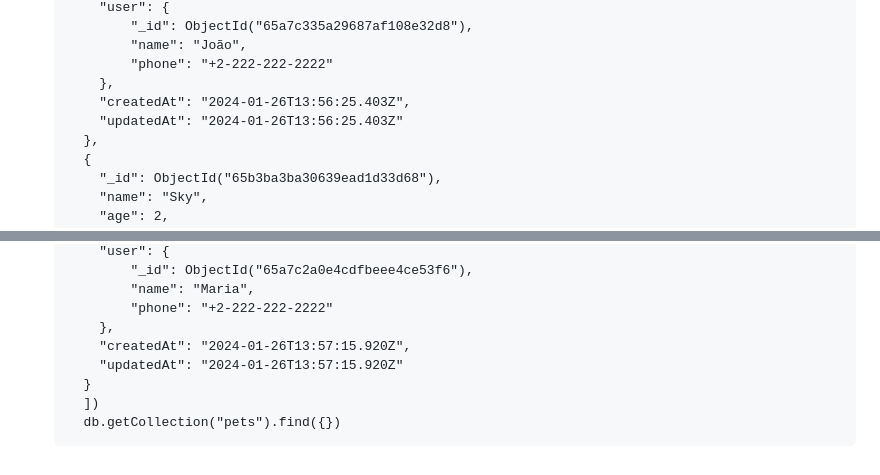
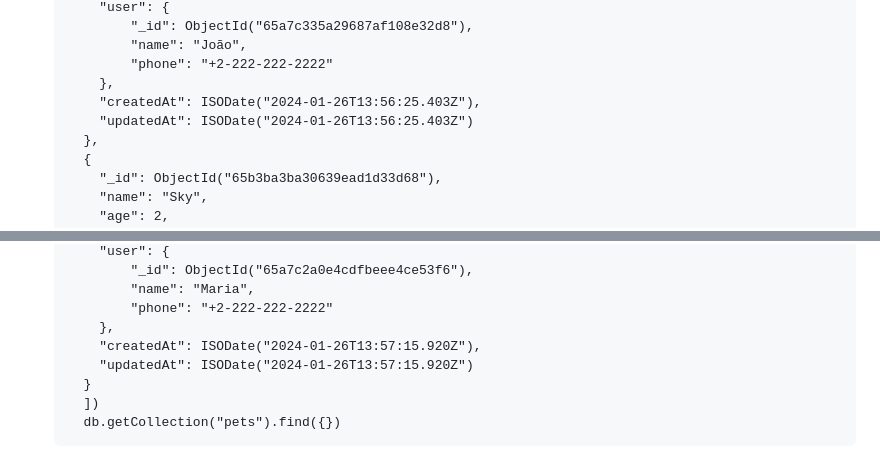
Before and after one commit to eduardkb/NodeTrainingUdemy, a Markdown page: 13_API-GetPetProject/backend/readme.md, 2 parts joined by grey strips. GitHub-like rendering.

```diff
--- a/13_API-GetPetProject/backend/readme.md
+++ b/13_API-GetPetProject/backend/readme.md
@@ -146,8 +146,8 @@
   		  "name": "João",
   		  "phone": "+2-222-222-2222"
   	  },
-  	  "createdAt": "2024-01-26T13:56:25.403Z",
-  	  "updatedAt": "2024-01-26T13:56:25.403Z"
+  	  "createdAt": ISODate("2024-01-26T13:56:25.403Z"),
+  	  "updatedAt": ISODate("2024-01-26T13:56:25.403Z")
     },
     {
   	  "_id": ObjectId("65b3ba3ba30639ead1d33d68"),
@@ -168,8 +168,8 @@
   		  "name": "Maria",
   		  "phone": "+2-222-222-2222"
   	  },
-  	  "createdAt": "2024-01-26T13:57:15.920Z",
-  	  "updatedAt": "2024-01-26T13:57:15.920Z"
+  	  "createdAt": ISODate("2024-01-26T13:57:15.920Z"),
+  	  "updatedAt": ISODate("2024-01-26T13:57:15.920Z")
     }
     ])
     db.getCollection("pets").find({})
```
Also changed, not shown: other parts of 13_API-GetPetProject/backend/readme.md (+12 -12 lines).
